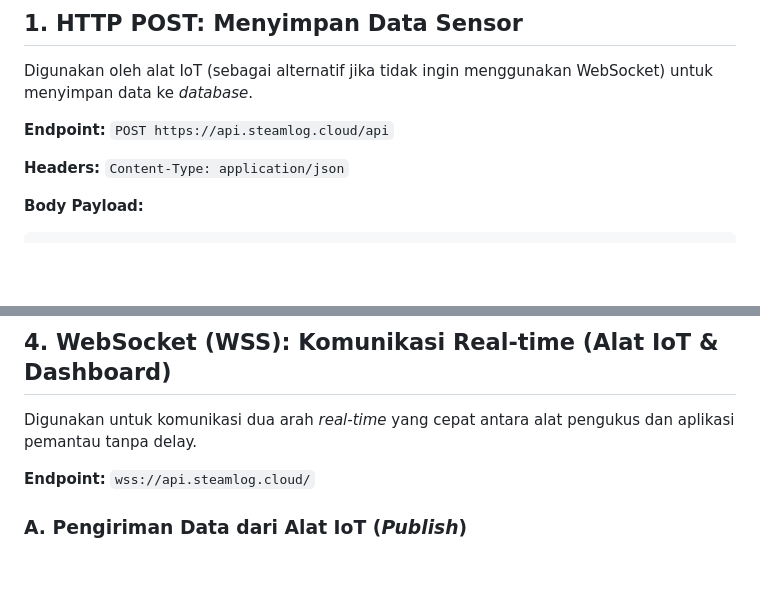
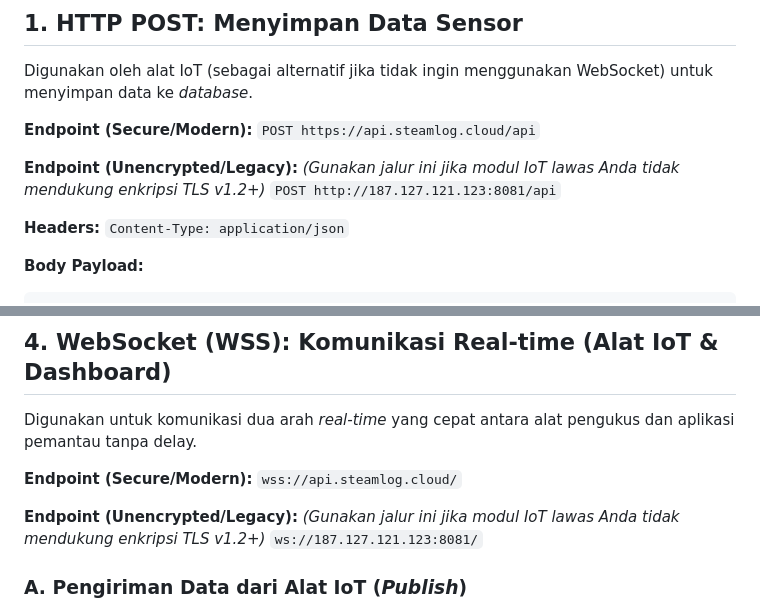
Before and after one commit to itsanla/bima, a Markdown page: docs/api.md, 2 parts joined by grey strips. Rendered like a GitHub page; blank space fills up the shorter version.

Commit message:
docs: add unencrypted IP-based endpoints for legacy IoT modules

```diff
--- a/docs/api.md
+++ b/docs/api.md
@@ -7,8 +7,12 @@ Dokumentasi ini berisi daftar seluruh _endpoint_ API dan WebSocket yang tersedia
 ## 1. HTTP POST: Menyimpan Data Sensor
 Digunakan oleh alat IoT (sebagai alternatif jika tidak ingin menggunakan WebSocket) untuk menyimpan data ke *database*.
 
-**Endpoint:**
+**Endpoint (Secure/Modern):**
 `POST https://api.steamlog.cloud/api`
+
+**Endpoint (Unencrypted/Legacy):**
+*(Gunakan jalur ini jika modul IoT lawas Anda tidak mendukung enkripsi TLS v1.2+)*
+`POST http://187.127.121.123:8081/api`
 
 **Headers:**
 `Content-Type: application/json`
@@ -90,8 +94,12 @@ https://api.steamlog.cloud/api/logs/chart?sessionId=1720703810&interval=10m
 ## 4. WebSocket (WSS): Komunikasi Real-time (Alat IoT & Dashboard)
 Digunakan untuk komunikasi dua arah *real-time* yang cepat antara alat pengukus dan aplikasi pemantau tanpa delay.
 
-**Endpoint:**
+**Endpoint (Secure/Modern):**
 `wss://api.steamlog.cloud/`
+
+**Endpoint (Unencrypted/Legacy):**
+*(Gunakan jalur ini jika modul IoT lawas Anda tidak mendukung enkripsi TLS v1.2+)*
+`ws://187.127.121.123:8081/`
 
 ### A. Pengiriman Data dari Alat IoT (*Publish*)
 Saat alat IoT mengirimkan data ini, *backend* akan **secara otomatis** menyimpannya ke database dan melakukan *broadcast* ke seluruh aplikasi klien yang sedang terbuka.
```
